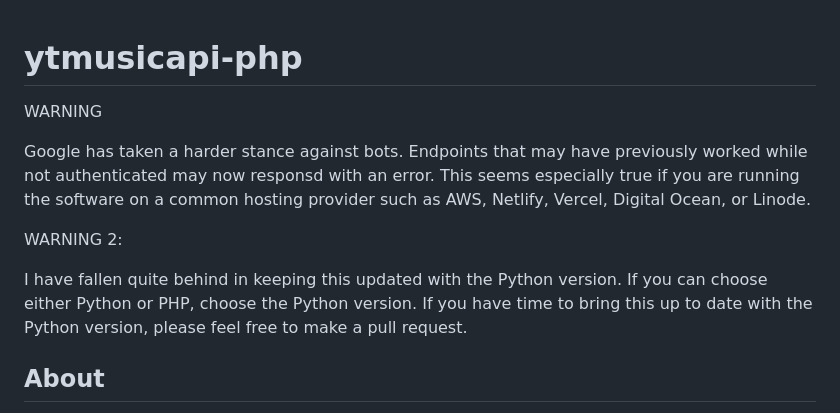
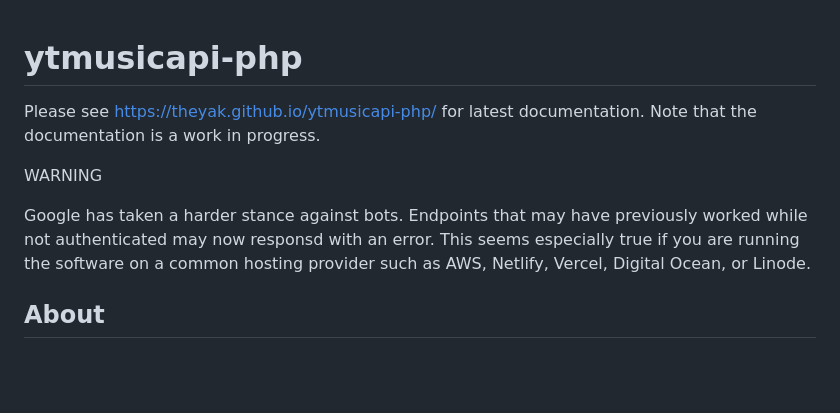
Before and after one commit to theyak/ytmusicapi-php, a Markdown page: README.md, the part around the change. Rendered like a GitHub page; blank space fills up the shorter version.

Commit message:
Link to docs

```diff
--- a/README.md
+++ b/README.md
@@ -1,4 +1,7 @@
 # ytmusicapi-php
+
+Please see https://theyak.github.io/ytmusicapi-php/ for latest documentation.
+Note that the documentation is a work in progress.
 
 WARNING
 
@@ -7,12 +10,6 @@ previously worked while not authenticated may now responsd with an error.
 This seems especially true if you are running the software on a common
 hosting provider such as AWS, Netlify, Vercel, Digital Ocean, or Linode.
 
-WARNING 2:
-
-I have fallen quite behind in keeping this updated with the Python version.
-If you can choose either Python or PHP, choose the Python version. If you
-have time to bring this up to date with the Python version, please feel
-free to make a pull request.
 
 ## About
 
```
